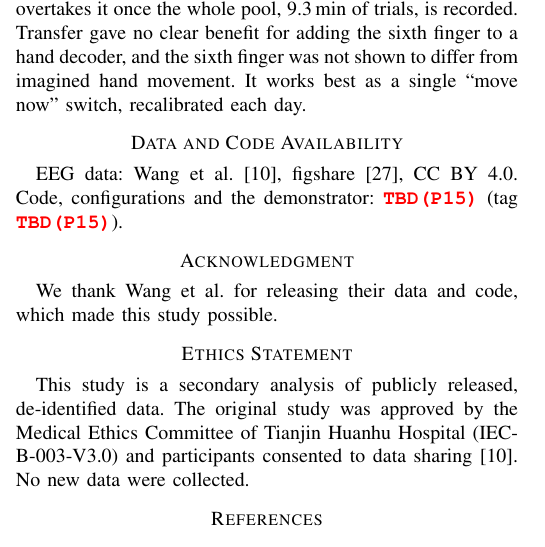
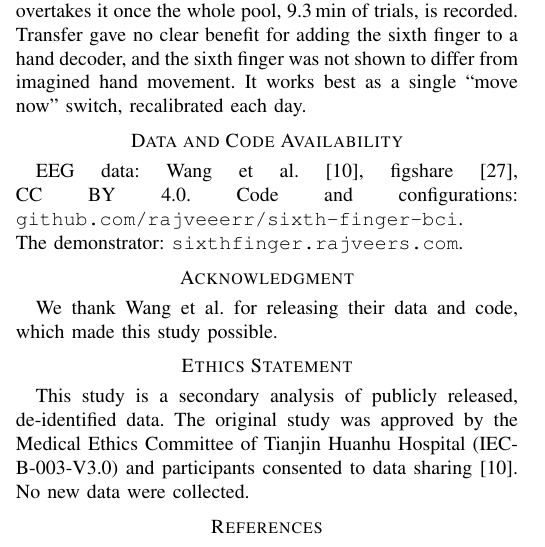
Before and after one commit to rajveeerr/sixth-finger-bci, a LaTeX paper (paper/main.tex): part of one column of page 6 of 7, cut so that both start at the same text. Compiled offline with pdfLaTeX.

Commit message:
Name the code repository and the live demonstrator in the paper's availability statement, so the draft can be shared before the release tag exists

```diff
--- a/paper/main.tex
+++ b/paper/main.tex
@@ -42,7 +42,7 @@ brain--computer interface, motor imagery, EEG, stroke, supernumerary finger, tra
 
 \section*{Data and Code Availability}
 EEG data: Wang et al.~\cite{wang2026dataset}, figshare~\cite{wang2026figshare}, CC~BY~4.0.
-Code, configurations and the demonstrator: \texttt{\repoURL} (tag \texttt{\repoTag}).
+Code and configurations: \texttt{github.com/rajveeerr/sixth-finger-bci}. The demonstrator: \texttt{sixthfinger.rajveers.com}.
 
 \section*{Acknowledgment}
 We thank Wang et al.\ for releasing their data and code, which made this
```
